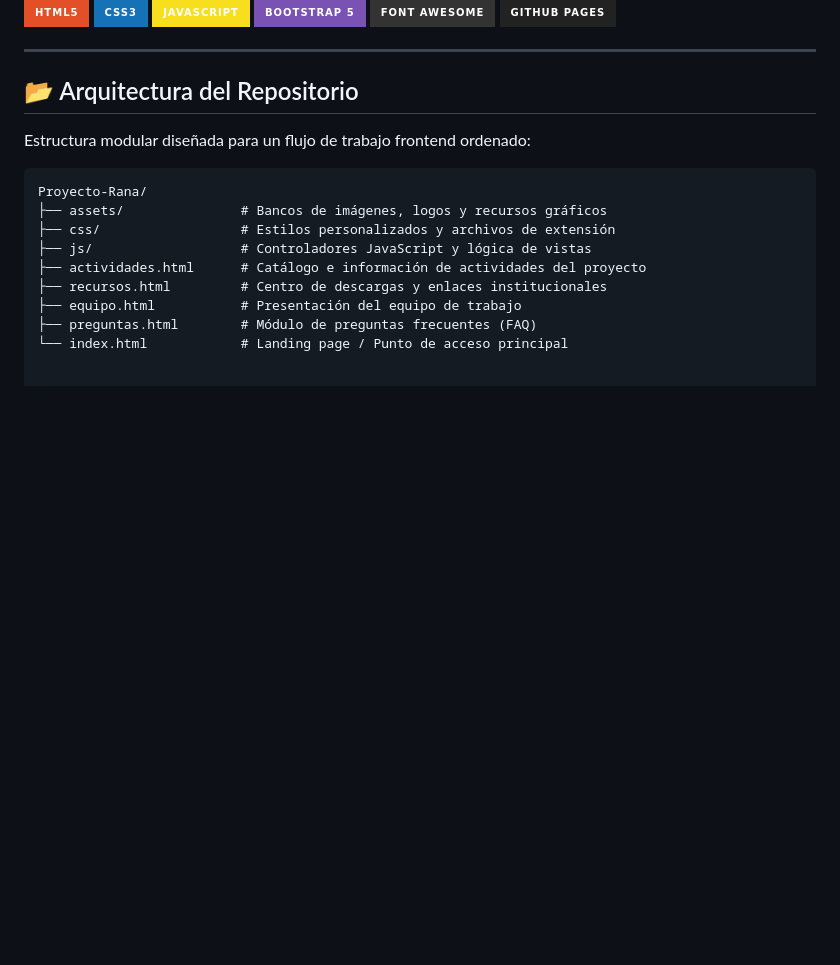
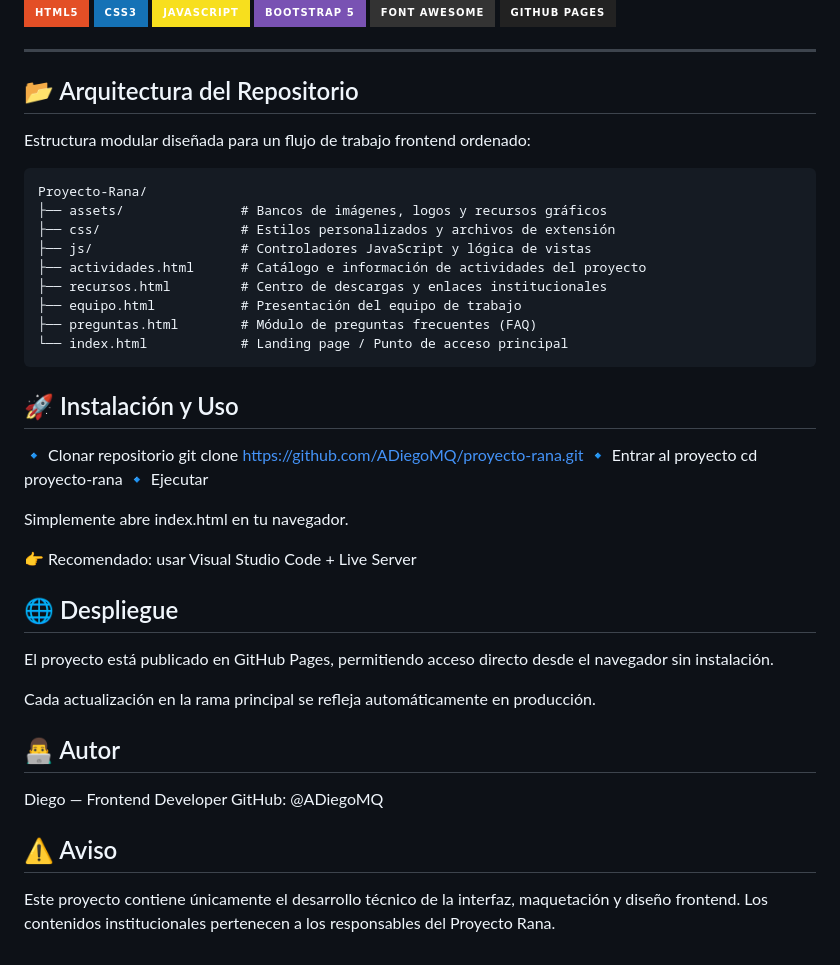
Before and after one commit to ADiegoMQ/proyecto-rana, a Markdown page: README.md, the part around the change. Drawn GitHub-style; badges without logos; blank space fills up the shorter version.

````diff
--- a/README.md
+++ b/README.md
@@ -76,3 +76,30 @@ Proyecto-Rana/
 ├── equipo.html           # Presentación del equipo de trabajo
 ├── preguntas.html        # Módulo de preguntas frecuentes (FAQ)
 └── index.html            # Landing page / Punto de acceso principal
+```
+## 🚀 Instalación y Uso
+🔹 Clonar repositorio
+git clone https://github.com/ADiegoMQ/proyecto-rana.git
+🔹 Entrar al proyecto
+cd proyecto-rana
+🔹 Ejecutar
+
+Simplemente abre index.html en tu navegador.
+
+👉 Recomendado: usar Visual Studio Code + Live Server
+
+## 🌐 Despliegue
+
+El proyecto está publicado en GitHub Pages, permitiendo acceso directo desde el navegador sin instalación.
+
+Cada actualización en la rama principal se refleja automáticamente en producción.
+
+## 👨‍💻 Autor
+
+Diego — Frontend Developer
+GitHub: @ADiegoMQ
+
+## ⚠️ Aviso
+
+Este proyecto contiene únicamente el desarrollo técnico de la interfaz, maquetación y diseño frontend.
+Los contenidos institucionales pertenecen a los responsables del Proyecto Rana.
````
